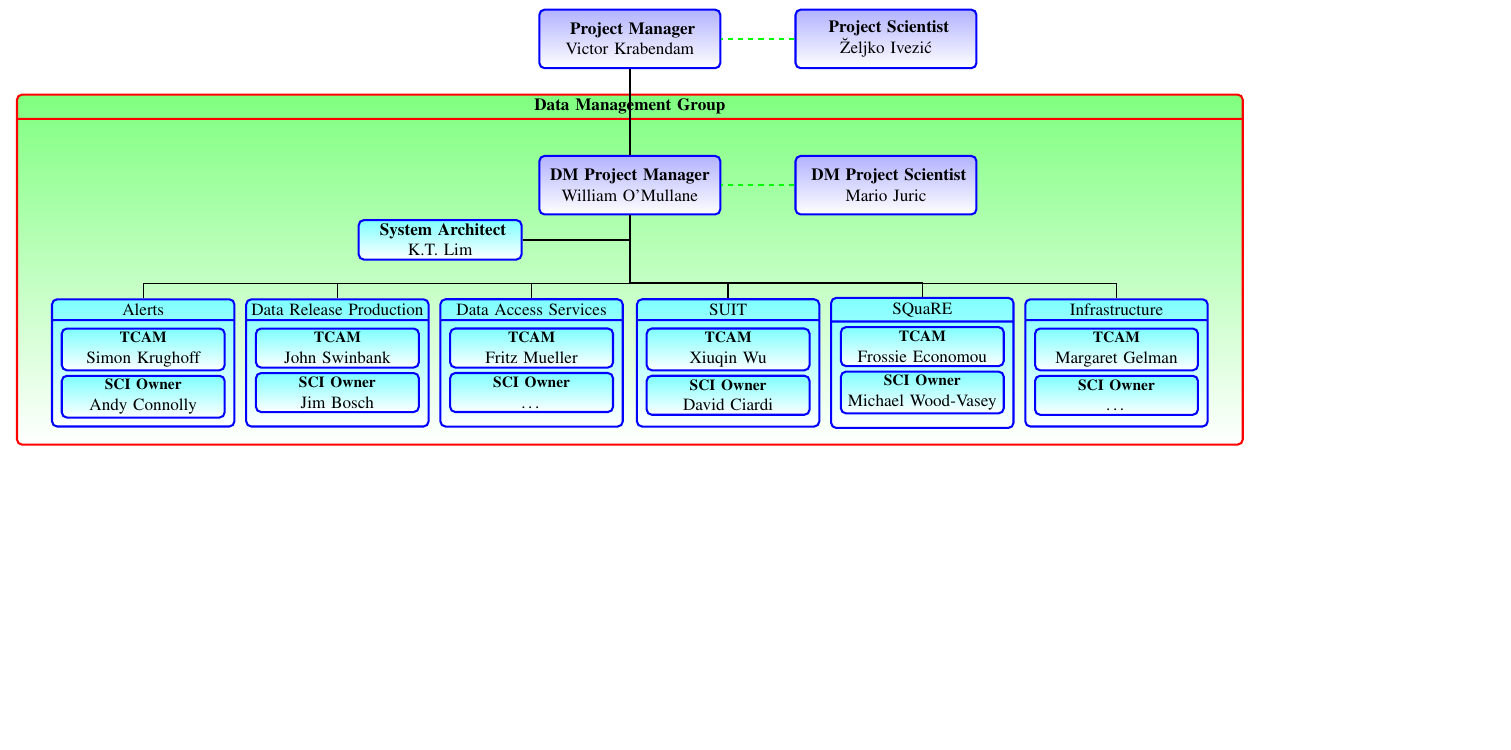
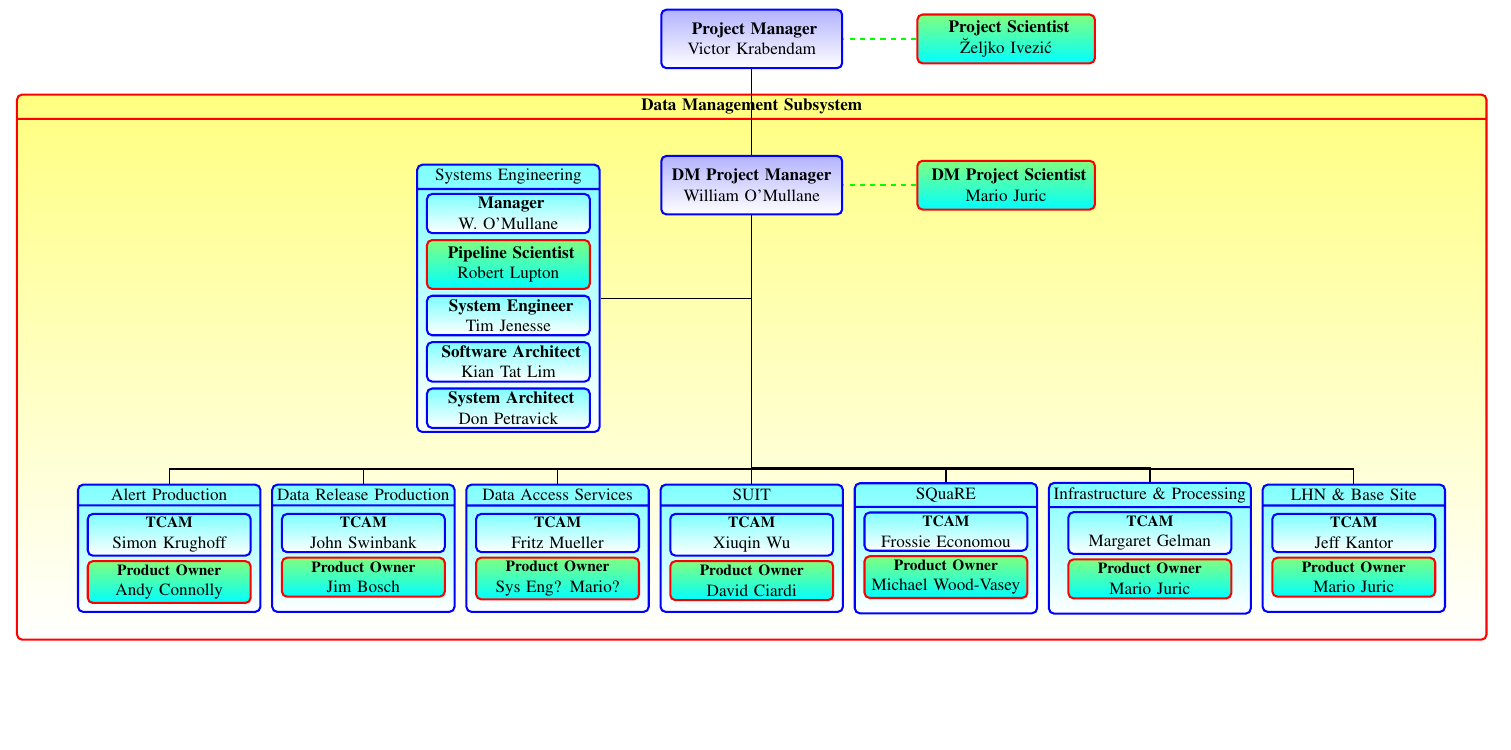
Before and after one commit to mjuric/lsst_texdoc, a LaTeX document (docs/DMdocs/LDM-294/images/DmOrg.tex, which reads docs/DMdocs/LDM-294/images/styles.tex): part of the page, cut so that both start at the same text, the shorter picture padded with empty space. Compiled offline with pdfLaTeX.

Commit message:
LDM-294: Incorporated mjuric's comments

```diff
--- a/docs/DMdocs/LDM-294/images/DmOrg.tex
+++ b/docs/DMdocs/LDM-294/images/DmOrg.tex
@@ -27,16 +27,6 @@ textwidth=30cm,textheight=50mm]{geometry}
 
 \input{styles}
 
-\newcommand\dmnodeo[5][]{
-            \node (#2) [mbox, text width=65mm, rectangle split, rectangle split parts=2, #1]
-                {
-                #3
-                \nodepart{second} \vspace{10mm}
-                };
-             \node({#2}a) [above=-12mm of #2, text width=0mm] {};
-             \node({#2}s) [mbox, left=-1pt of {#2}a, text width=30mm] {{\small \bf TCAM}\\ #4};
-             \node({#2}t) [mbox, right=-1pt of {#2}a, text width=30mm] {{\small \bf SCI Owner}\\ #5};
-        }
 
 \newcommand\dmnode[5][]{
             \node (#2) [mbox, text width=36mm, rectangle split, rectangle split parts=2, #1]
@@ -44,8 +34,8 @@ textwidth=30cm,textheight=50mm]{geometry}
                 #3
                 \nodepart{second} \vspace{20mm}
                 };
-             \node({#2}t) [mbox, below=6mm of {#2}.north, text width=32mm] {{\small \bf TCAM}\\ #4};
-             \node({#2}s) [mbox, below=2pt of {#2}t, text width=32mm] {{\small \bf SCI Owner}\\ #5};
+             \node({#2}t) [mbox,minimum height=6mm, below=6mm of {#2}.north, text width=32mm] {\parbox[height=6mm]{0pt}{}{\small \bf TCAM}\\ #4};
+	    \node({#2}s) [psbox,minimum height=8mm, below=2pt of {#2}t, text width=32mm] {{\small \bf Product Owner}\\ #5};
         }
 
 
@@ -54,27 +44,38 @@ textwidth=30cm,textheight=50mm]{geometry}
 \begin{tikzpicture}[node distance=0mm]
 
 
-    \node (dm) [arcbox, text width=25cm,  minimum height=10mm, rectangle split, rectangle split parts=2]
-	{ \textbf{Data Management Group}
-	   \nodepart{second} \vspace{65mm}
+    \node (dm) [arcbox, text width=30cm,  minimum height=10mm, rectangle split, rectangle split parts=2]
+	{ \textbf{Data Management Subsystem}
+	   \nodepart{second} \vspace{105mm}
 	};
 
     \node (dmpm) [divbox, above=-2.5cm of dm.north] {\textbf{DM Project Manager} William O'Mullane};
     \node (pm) [divbox, above=.5cm of dm] {\textbf{ Project Manager} Victor Krabendam};
-    \node (dmps) [divbox, right=1.5cm of dmpm] {\textbf{ DM Project Scientist}\\ Mario Juric};
-    \node (ps) [divbox, right=1.5cm of pm] {\textbf{  Project Scientist}\\ \u{Z}eljko Ivezi\'c};
+    \node (dmps) [psbox, right=1.5cm of dmpm] {\textbf{ DM Project Scientist}\\ Mario Juric};
+    \node (ps) [psbox, right=1.5cm of pm] {\textbf{  Project Scientist}\\ \u{Z}eljko Ivezi\'c};
 
+    \node (udmpm) [below=17mm of dmpm, text width=0mm]{};
+% SYSTEM ENG
+            \node (syseng) [mbox, text width=36mm, rectangle split, rectangle split parts=2, left=3.1cm of udmpm.north]
+                {
+                Systems Engineering
+                \nodepart{second} \vspace{48mm}
+                };
+    \node (man) [mbox, below=6mm of syseng.north, text width=32mm] {\textbf{ Manager }\\ W. O'Mullane };
+    \node (pipe) [psbox, below=1mm of man, text width=32mm] {\textbf{ Pipeline Scientist}\\ Robert Lupton };
+    \node (sysengineer) [mbox, below=1mm of pipe, text width=32mm] {\textbf{ System Engineer}\\ Tim Jenesse };
+    \node (softarc) [mbox, below=1mm of sysengineer, text width=32mm] {\textbf{ Software Architect}\\ Kian Tat Lim };
+    \node (sysarc) [mbox, below=1mm of softarc, text width=32mm] {\textbf{ System Architect}\\ Don Petravick  };
+%%%% end SYSENG
 
-    \node (al) [below=29mm of dmpm, text width=0mm]{};
-    \node (udmpm) [below=5mm of dmpm, text width=0mm]{};
-    \node (sysarc) [mbox, left=2.2cm of udmpm.north, text width=32mm] {\textbf{ System Architect}\\ K.T. Lim };
-
-    \dmnode[left=0mm of al]{das}{Data Access Services}{Fritz Mueller}{\ldots}  ;
+    %\node (al) [below=69mm of dmpm, text width=0mm]{};
+    \dmnode[below=55mm of dmpm]{suit}{SUIT} {Xiuqin Wu  }{ David Ciardi } ;
+    \dmnode[left=2mm of suit]{das}{Data Access Services}{Fritz Mueller}{Sys Eng? Mario?}  ;
     \dmnode[left=2mm of das]{drp}{Data Release Production}{John Swinbank}{Jim Bosch}  ;
-    \dmnode[left=2mm of drp]{alerts}{Alerts}{Simon Krughoff}{Andy Connolly}  ;
-    \dmnode[right=0mm of al]{suit}{SUIT} {Xiuqin Wu  }{ David Ciardi } ;
+    \dmnode[left=2mm of drp]{alerts}{Alert Production}{Simon Krughoff}{Andy Connolly}  ;
   \dmnode[right=2mm of suit]{square}{SQuaRE} {Frossie Economou}{ Michael Wood-Vasey} ;
-    \dmnode[right=2mm of square]{infra}{Infrastructure} { Margaret Gelman   }{ \ldots } ;
+    \dmnode[right=2mm of square,text width=40mm]{infra}{Infrastructure \& Processing} { Margaret Gelman   }{ Mario Juric} ;
+    \dmnode[right=2mm of infra]{lhn}{LHN \& Base Site} { Jeff Kantor }{ Mario Juric } ;
 
 
 
@@ -88,8 +89,9 @@ textwidth=30cm,textheight=50mm]{geometry}
    \draw[line] (suit.north) -- ++(0,0.3) -| (dmpm.south);
    \draw[line] (square.north) -- ++(0,0.3) -| (dmpm.south);
    \draw[line] (infra.north) -- ++(0,0.3) -| (dmpm.south);
+   \draw[line] (lhn.north) -- ++(0,0.3) -| (dmpm.south);
 
-   \draw[line] (sysarc.east) to (udmpm.north);
+   \draw[line] (syseng.east) to (udmpm.north);
 %science
    \draw[sline] (ps.west) to (pm.east);
    \draw[sline] (dmps.west) to (dmpm.east);
--- a/docs/DMdocs/LDM-294/images/styles.tex
+++ b/docs/DMdocs/LDM-294/images/styles.tex
@@ -8,14 +8,14 @@
 \tikzstyle{divbox}=[rectangle, rounded corners=3pt, draw=blue, top color=blue!30!white, bottom
 color=white, very thick, minimum height=12mm, inner sep=3pt, text centered, text width=35mm]
 
-\tikzstyle{arcbox}=[rectangle, rounded corners=3pt, draw=red, top color=green!50!white, bottom
+\tikzstyle{arcbox}=[rectangle, rounded corners=3pt, draw=red, top color=yellow!50!white, bottom
 color=white, very thick, minimum height=12mm, inner sep=2pt, text centered, text width=50mm]
 
-\tikzstyle{ambox}=[rectangle, rounded corners=3pt, draw=red, top color=green!50!white, bottom
-color=cyan, very thick, minimum height=10mm, inner sep=2pt, text centered, text width=18mm]
+\tikzstyle{psbox}=[rectangle, rounded corners=3pt, draw=red, top color=green!50!white, bottom
+color=cyan, very thick, minimum height=10mm, inner sep=2pt, text centered, text width=35mm]
 
-\tikzstyle{psbox}=[rectangle, rounded corners=3pt, draw=blue, top color=blue!50!white, bottom
-color=cyan, very thick, minimum height=8mm, inner sep=2pt, text centered, text width=20mm]
+\tikzstyle{bbox}=[rectangle, rounded corners=3pt, draw=blue, top color=blue!50!white, bottom
+color=cyan, very thick, minimum height=8mm, inner sep=2pt, text centered, text width=30mm]
 
 \tikzstyle{gbox}=[rectangle, rounded corners=3pt, draw=orange!80!black, top color=orange!30!white,
 bottom color=white, very thick, minimum height=12mm, inner sep=5pt, text badly ragged, text width=40mm]
```
Also changed, not shown: docs/DMdocs/LDM-294/images/DmOrg.pdf.
